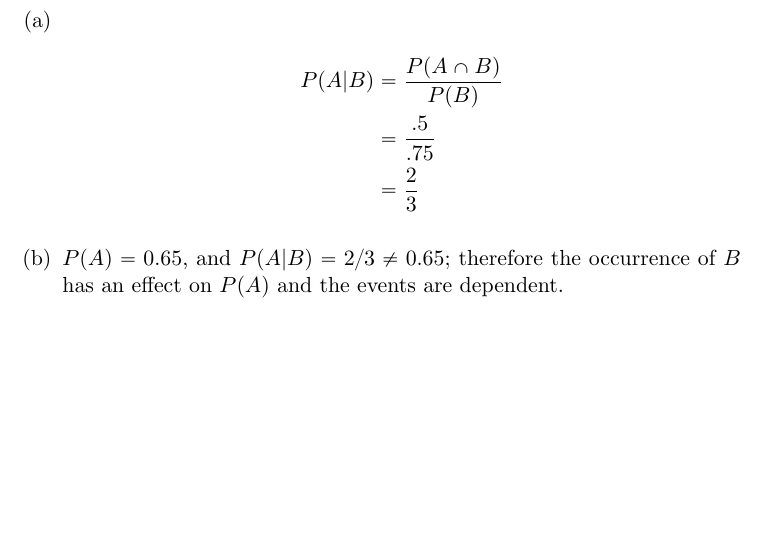
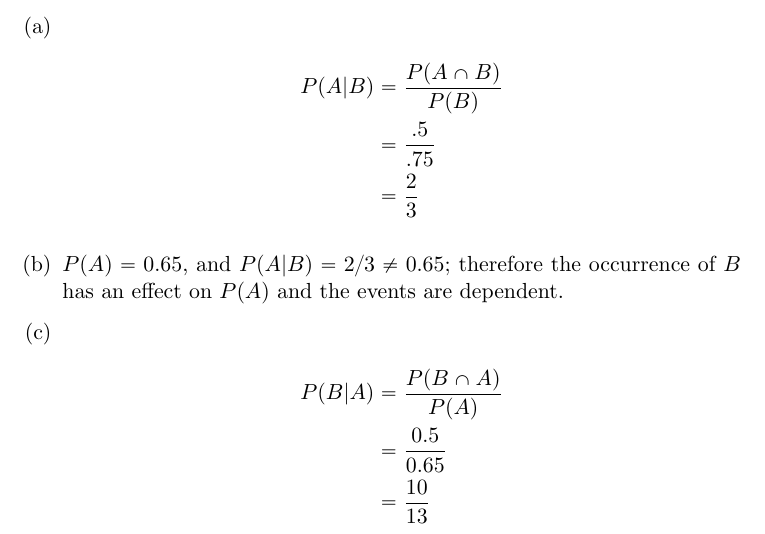
Before and after one commit to adamhammes/LaTeX, a LaTeX document (Stats 330/STATS_330_HW_03/STATS_330_HW_03.tex): part of the page, cut so that both start at the same text, the shorter picture padded with empty space. Compiled offline with pdfLaTeX.

Commit message:
Problem 2c

```diff
--- a/Stats 330/STATS_330_HW_03/STATS_330_HW_03.tex
+++ b/Stats 330/STATS_330_HW_03/STATS_330_HW_03.tex
@@ -27,6 +27,13 @@
 	\item
 	$P(A) = 0.65$, and $P(A|B) = 2/3 \neq 0.65$; therefore the occurrence of $B$ has an effect on $P(A)$ and the events are dependent.
 
+	\item
+	\begin{align*}
+		P(B|A) &= \dfrac{P(B \cap A)}{P(A)} \\
+		&= \dfrac{0.5}{0.65} \\
+		&= \dfrac{10}{13}
+	\end{align*}
+
 
 \end{enumerate}
 
```
